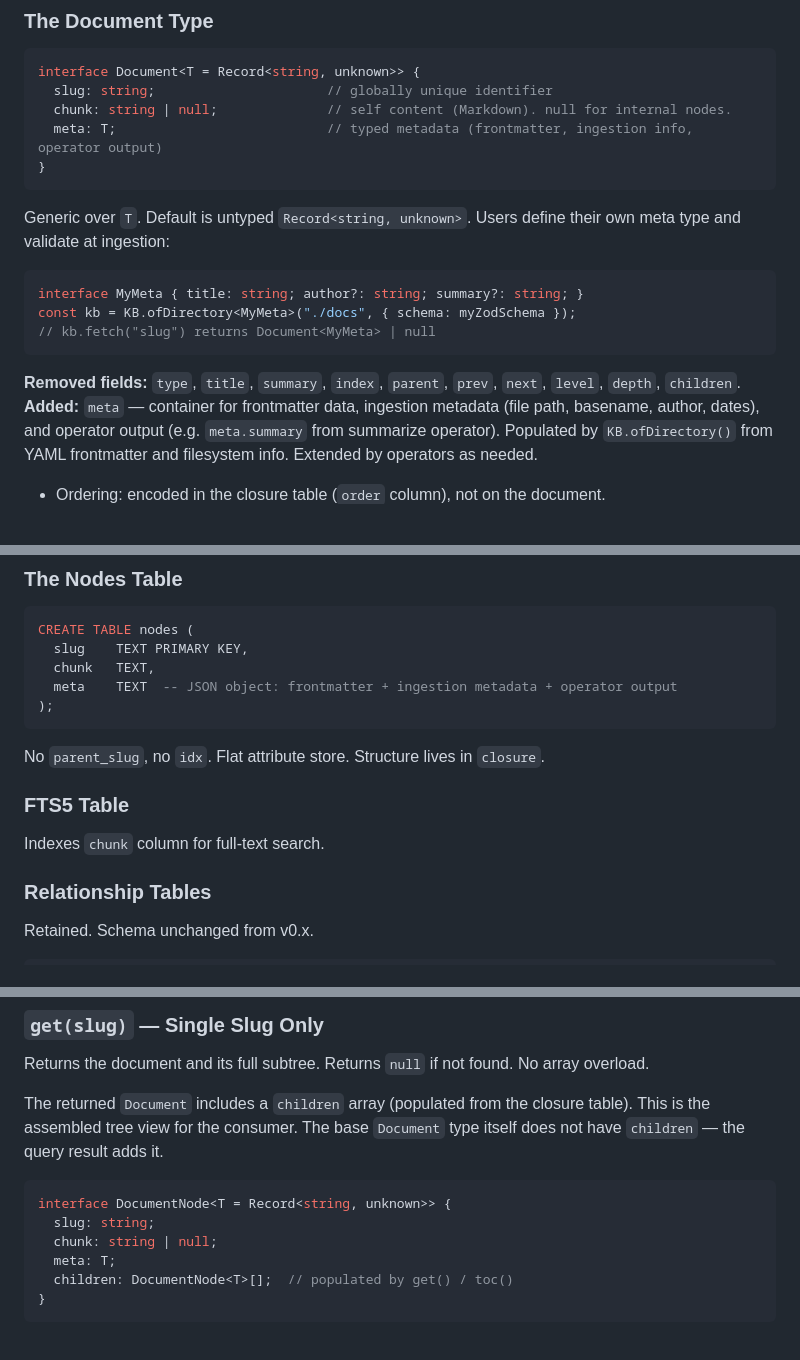
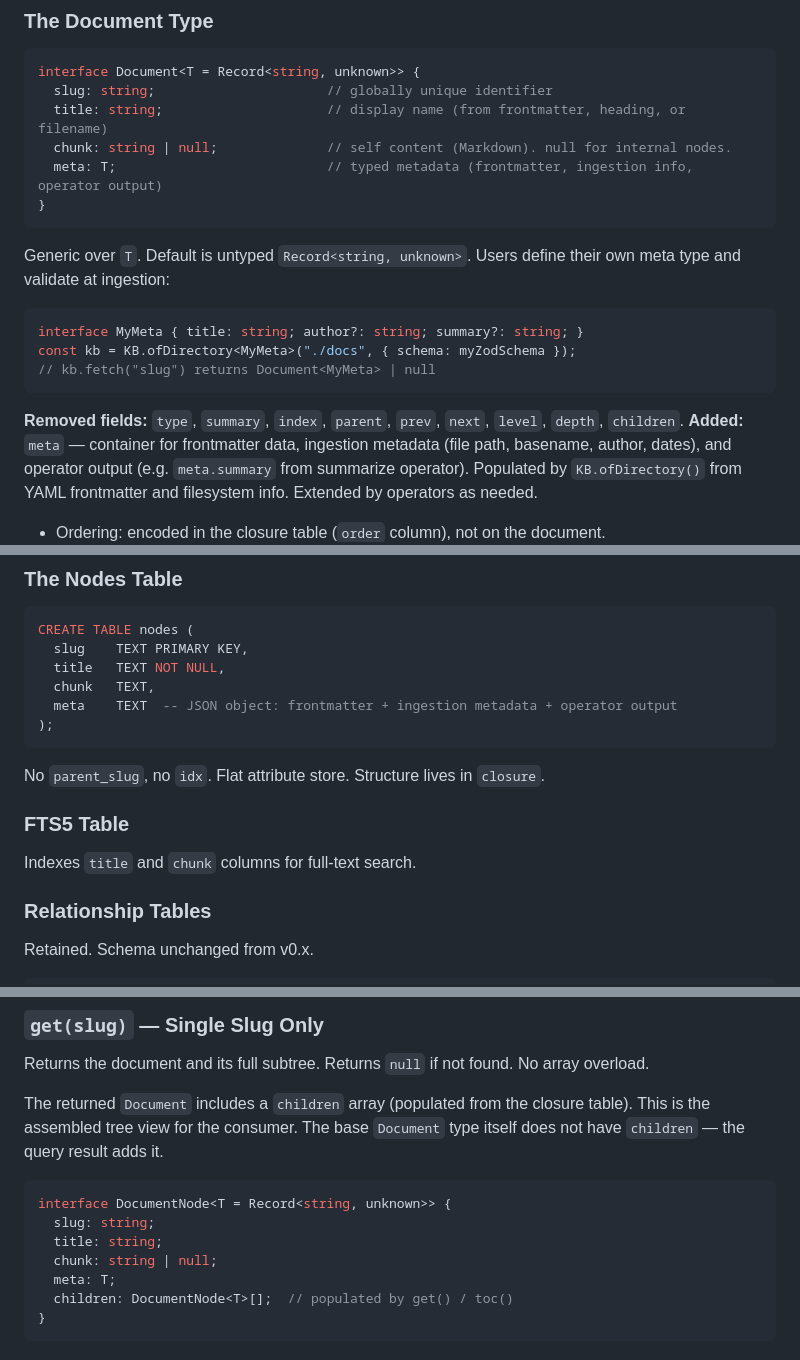
Before and after one commit to rlemaigre/docpack, a Markdown page: DELTA_SPECS.md, 3 parts joined by grey strips. Rendered like a GitHub page; blank space fills up the shorter version.

Commit message:
spec: bring back title field on Document
title is fundamental, not metadata. Always needed for display/navigation.
Back in nodes table and FTS5 index.

````diff
--- a/DELTA_SPECS.md
+++ b/DELTA_SPECS.md
@@ -37,6 +37,7 @@ A knowledge base is a document tree stored in SQLite. The tree has a single root
 ```ts
 interface Document<T = Record<string, unknown>> {
   slug: string;                      // globally unique identifier
+  title: string;                     // display name (from frontmatter, heading, or filename)
   chunk: string | null;              // self content (Markdown). null for internal nodes.
   meta: T;                           // typed metadata (frontmatter, ingestion info, operator output)
 }
@@ -50,7 +51,7 @@ const kb = KB.ofDirectory<MyMeta>("./docs", { schema: myZodSchema });
 // kb.fetch("slug") returns Document<MyMeta> | null
 ```
 
-**Removed fields:** `type`, `title`, `summary`, `index`, `parent`, `prev`, `next`, `level`, `depth`, `children`.
+**Removed fields:** `type`, `summary`, `index`, `parent`, `prev`, `next`, `level`, `depth`, `children`.
 **Added:** `meta` — container for frontmatter data, ingestion metadata (file path, basename, author, dates), and operator output (e.g. `meta.summary` from summarize operator). Populated by `KB.ofDirectory()` from YAML frontmatter and filesystem info. Extended by operators as needed.
 
 - Ordering: encoded in the closure table (`order` column), not on the document.
@@ -209,6 +210,7 @@ The closure table IS the hierarchy. The nodes table carries no structural inform
 ```sql
 CREATE TABLE nodes (
   slug    TEXT PRIMARY KEY,
+  title   TEXT NOT NULL,
   chunk   TEXT,
   meta    TEXT  -- JSON object: frontmatter + ingestion metadata + operator output
 );
@@ -218,7 +220,7 @@ No `parent_slug`, no `idx`. Flat attribute store. Structure lives in `closure`.
 
 ### FTS5 Table
 
-Indexes `chunk` column for full-text search.
+Indexes `title` and `chunk` columns for full-text search.
 
 ### Relationship Tables
 
@@ -297,6 +299,7 @@ The returned `Document` includes a `children` array (populated from the closure
 ```ts
 interface DocumentNode<T = Record<string, unknown>> {
   slug: string;
+  title: string;
   chunk: string | null;
   meta: T;
   children: DocumentNode<T>[];  // populated by get() / toc()
````
Also changed, not shown: other parts of DELTA_SPECS.md (+1 -0 lines).
